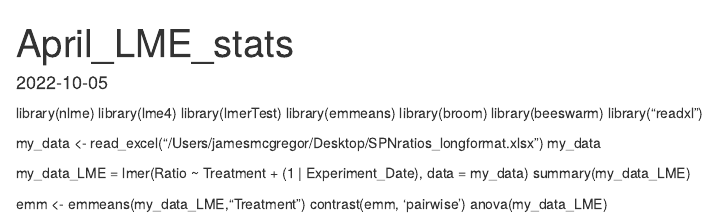
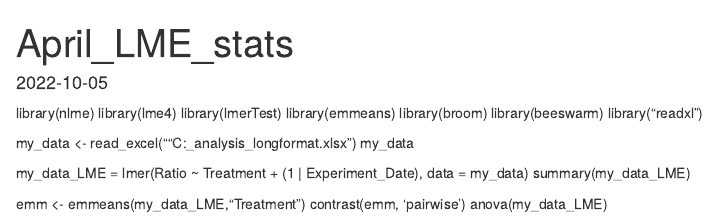
Before and after one commit to April-Neuro/SPN-PGN-Analysis, an R Markdown document (April_LME_stats.Rmd): the page in a window 1100 px wide, from its top. Rendered offline with R 4.5, knitr and Pandoc, with nearby package versions.

Commit message:
updated local host filepath for SPN data

```diff
--- a/April_LME_stats.Rmd
+++ b/April_LME_stats.Rmd
@@ -13,7 +13,7 @@ library(beeswarm)
 library("readxl")
 
 
-my_data <- read_excel("/Users/jamesmcgregor/Desktop/SPNratios_longformat.xlsx")
+my_data <- read_excel(""C:\Users\april\Documents\data\Imaging\Summary\JNM_analysis\SPNratios_longformat.xlsx")
 my_data
 
 my_data_LME = lmer(Ratio ~ Treatment + (1 | Experiment_Date), data = my_data)
```
